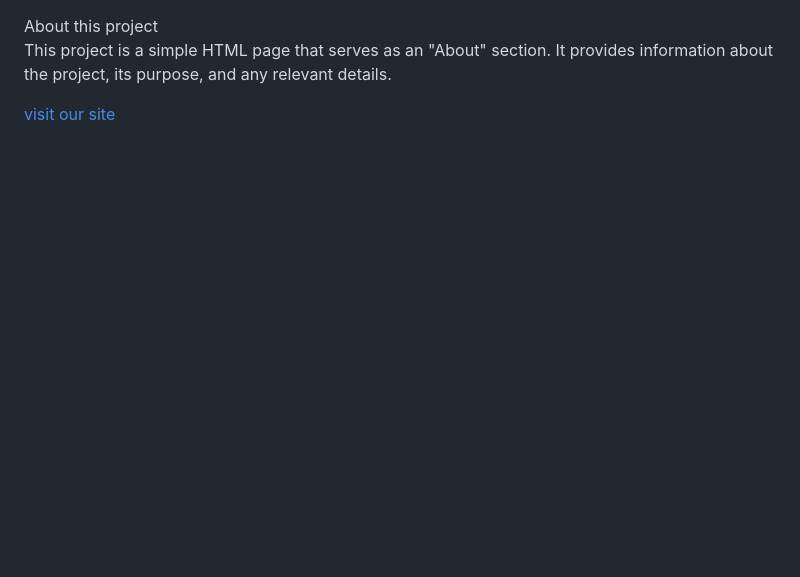
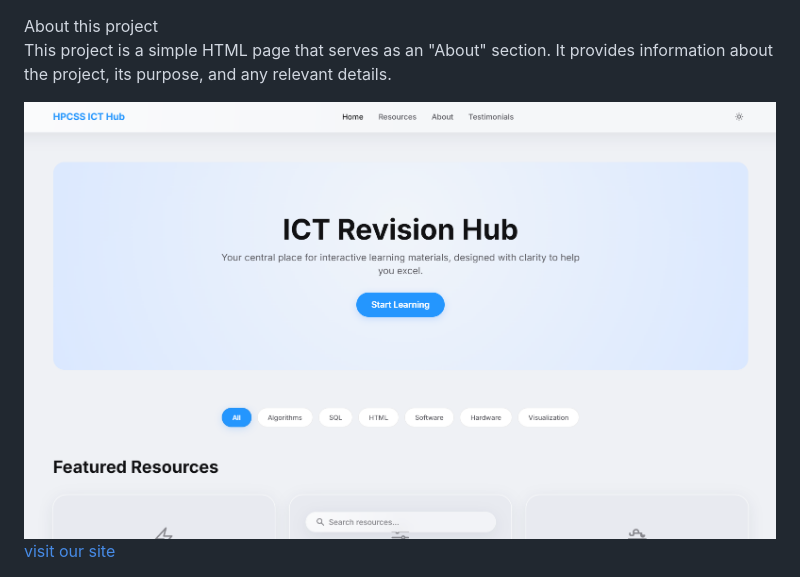
Before and after one commit to tseminghong/sunset, a Markdown page: readme.md, the part around the change. Drawn GitHub-style; pictures changed too: showcase.png (added); blank space fills up the shorter version.

Commit message:
update again

```diff
--- a/readme.md
+++ b/readme.md
@@ -3,6 +3,7 @@
 <body>
    <header style="text-align: center; font-size: 20px; font-weight: bold;">About this project</header>
     <p>This project is a simple HTML page that serves as an "About" section. It provides information about the project, its purpose, and any relevant details.</p>
+    <img src="showcase.png" alt="showcase">
     <a href="https://ict.hpccss.site">visit our site</a>
 </body>
 </html>
```
